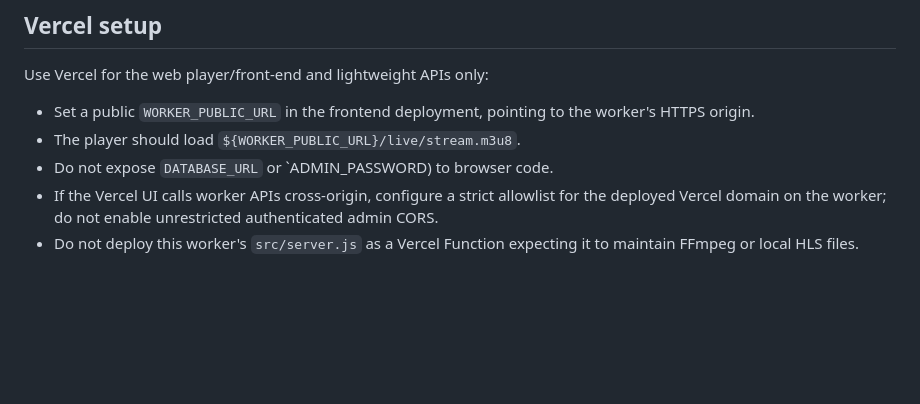
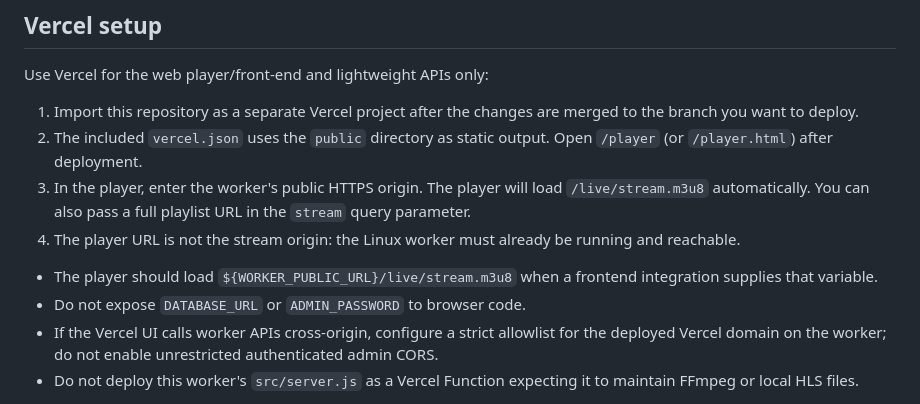
Before and after one commit to sangamp94/tvchanel, a Markdown page: docs/DEPLOYMENT_BLUEPRINT.md, the part around the change. Drawn GitHub-style; blank space fills up the shorter version.

Commit message:
Fix and clarify Vercel player deployment steps

```diff
--- a/docs/DEPLOYMENT_BLUEPRINT.md
+++ b/docs/DEPLOYMENT_BLUEPRINT.md
@@ -66,9 +66,13 @@ The host must permit persistent processes, outbound source downloads, inbound HT
 
 Use Vercel for the web player/front-end and lightweight APIs only:
 
-- Set a public `WORKER_PUBLIC_URL` in the frontend deployment, pointing to the worker's HTTPS origin.
-- The player should load `${WORKER_PUBLIC_URL}/live/stream.m3u8`.
-- Do not expose `DATABASE_URL` or `ADMIN_PASSWORD) to browser code.
+1. Import this repository as a separate Vercel project after the changes are merged to the branch you want to deploy.
+2. The included `vercel.json` uses the `public` directory as static output. Open `/player` (or `/player.html`) after deployment.
+3. In the player, enter the worker's public HTTPS origin. The player will load `/live/stream.m3u8` automatically. You can also pass a full playlist URL in the `stream` query parameter.
+4. The player URL is not the stream origin: the Linux worker must already be running and reachable.
+
+- The player should load `${WORKER_PUBLIC_URL}/live/stream.m3u8` when a frontend integration supplies that variable.
+- Do not expose `DATABASE_URL` or `ADMIN_PASSWORD` to browser code.
 - If the Vercel UI calls worker APIs cross-origin, configure a strict allowlist for the deployed Vercel domain on the worker; do not enable unrestricted authenticated admin CORS.
 - Do not deploy this worker's `src/server.js` as a Vercel Function expecting it to maintain FFmpeg or local HLS files.
 
```
